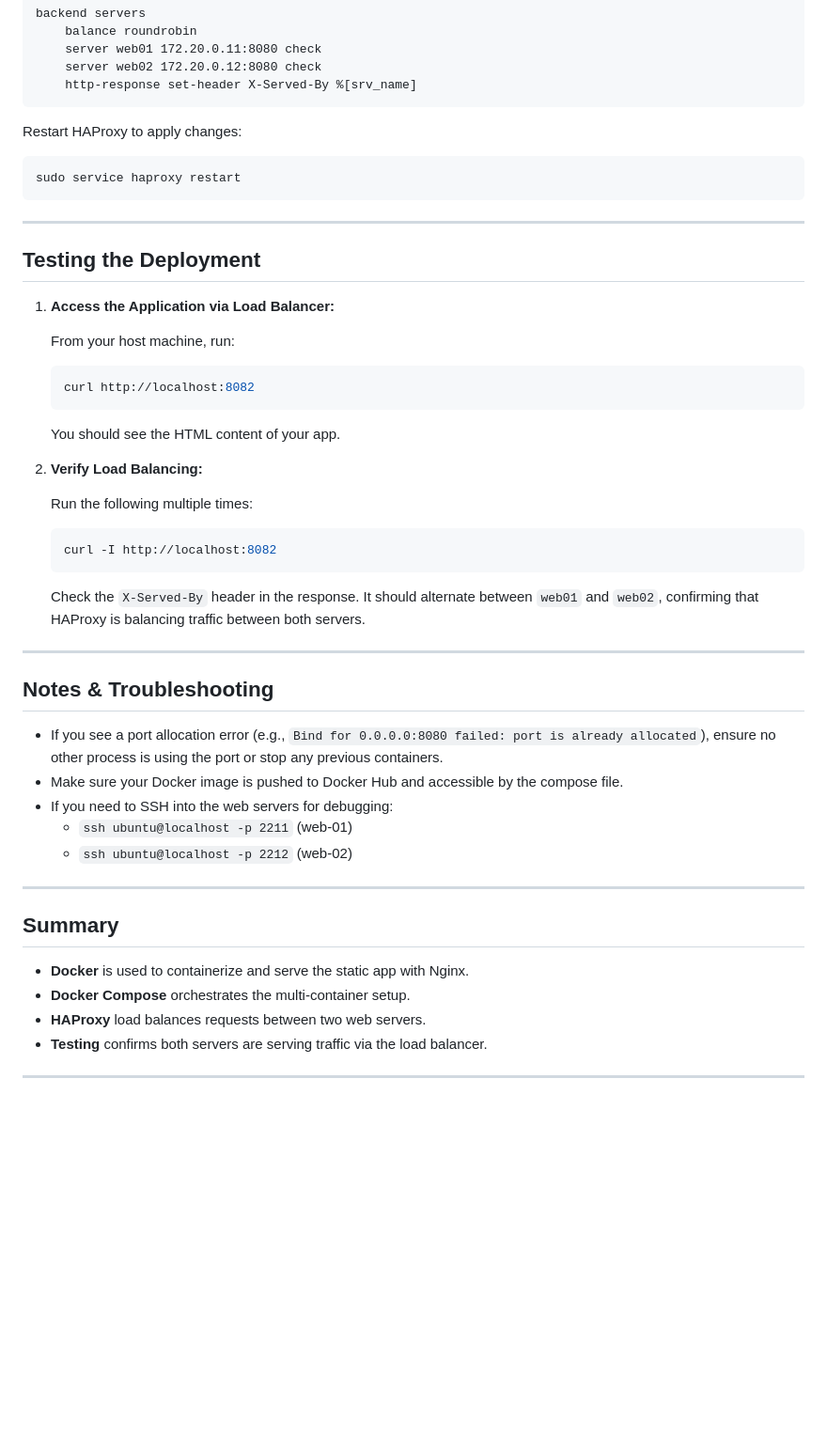
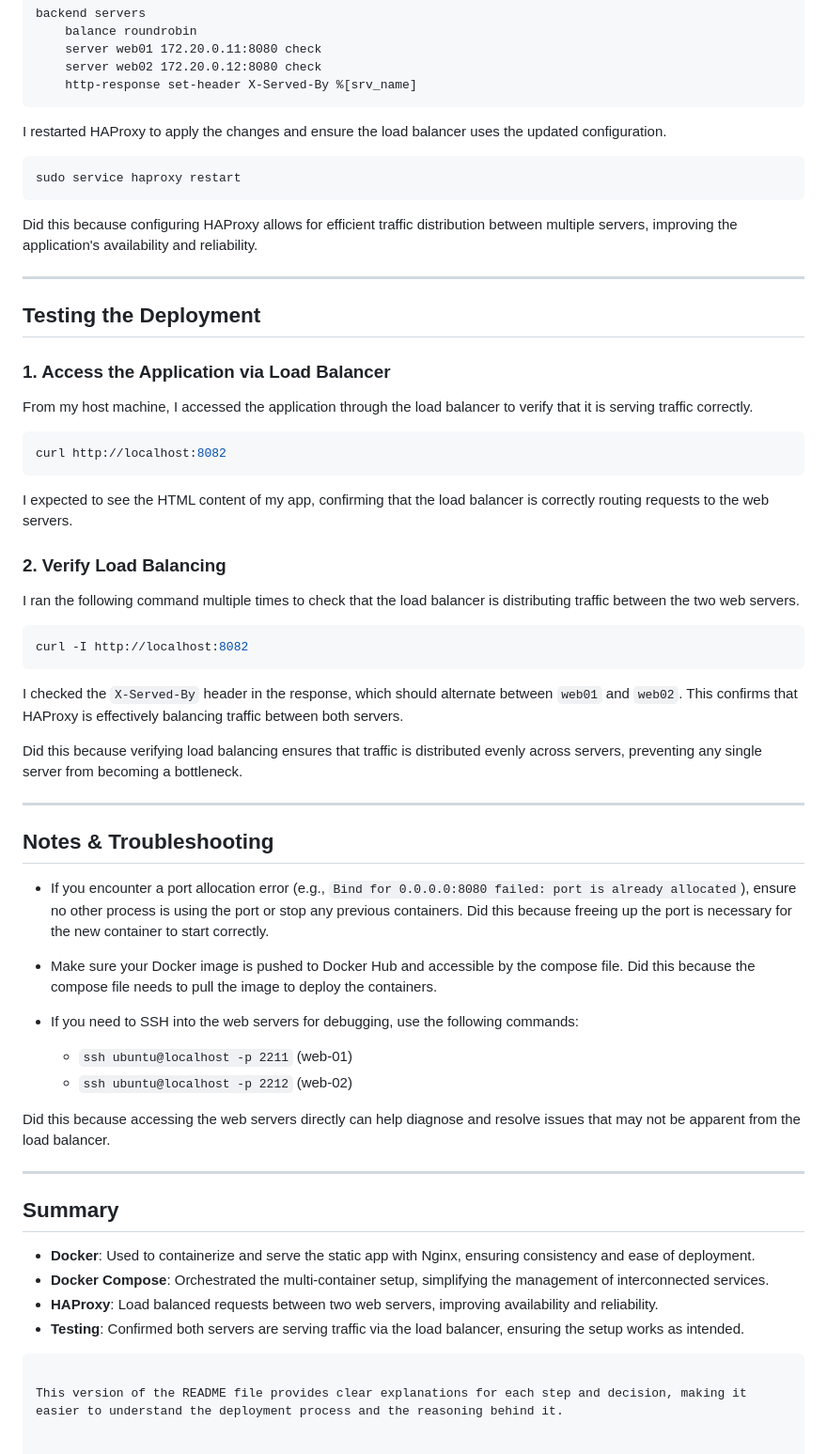
Before and after one commit to attorney755/Country_Information_App, a Markdown page: README.md, the part around one of its changes. Shown at 94% size. Rendered like a GitHub page; blank space fills up the shorter version.

````diff
--- a/README.md
+++ b/README.md
@@ -85,53 +88,60 @@ backend servers
     http-response set-header X-Served-By %[srv_name]
 ```
 
-Restart HAProxy to apply changes:
+I restarted HAProxy to apply the changes and ensure the load balancer uses the updated configuration.
 
 ```sh
 sudo service haproxy restart
 ```
 
+Did this because configuring HAProxy allows for efficient traffic distribution between multiple servers, improving the application's availability and reliability.
+
 ---
 
 ## Testing the Deployment
 
-1. **Access the Application via Load Balancer:**
+### 1. Access the Application via Load Balancer
+From my host machine, I accessed the application through the load balancer to verify that it is serving traffic correctly.
 
-   From your host machine, run:
+```sh
+curl http://localhost:8082
+```
 
-   ```sh
-   curl http://localhost:8082
-   ```
+I expected to see the HTML content of my app, confirming that the load balancer is correctly routing requests to the web servers.
 
-   You should see the HTML content of your app.
+### 2. Verify Load Balancing
+I ran the following command multiple times to check that the load balancer is distributing traffic between the two web servers.
 
-2. **Verify Load Balancing:**
+```sh
+curl -I http://localhost:8082
+```
 
-   Run the following multiple times:
+I checked the `X-Served-By` header in the response, which should alternate between `web01` and `web02`. This confirms that HAProxy is effectively balancing traffic between both servers.
 
-   ```sh
-   curl -I http://localhost:8082
-   ```
-
-   Check the `X-Served-By` header in the response. It should alternate between `web01` and `web02`, confirming that HAProxy is balancing traffic between both servers.
+Did this because verifying load balancing ensures that traffic is distributed evenly across servers, preventing any single server from becoming a bottleneck.
 
 ---
 
 ## Notes & Troubleshooting
 
-- If you see a port allocation error (e.g., `Bind for 0.0.0.0:8080 failed: port is already allocated`), ensure no other process is using the port or stop any previous containers.
-- Make sure your Docker image is pushed to Docker Hub and accessible by the compose file.
-- If you need to SSH into the web servers for debugging:
+- If you encounter a port allocation error (e.g., `Bind for 0.0.0.0:8080 failed: port is already allocated`), ensure no other process is using the port or stop any previous containers. Did this because freeing up the port is necessary for the new container to start correctly.
+
+- Make sure your Docker image is pushed to Docker Hub and accessible by the compose file. Did this because the compose file needs to pull the image to deploy the containers.
+
+- If you need to SSH into the web servers for debugging, use the following commands:
   - `ssh ubuntu@localhost -p 2211` (web-01)
   - `ssh ubuntu@localhost -p 2212` (web-02)
+
+Did this because accessing the web servers directly can help diagnose and resolve issues that may not be apparent from the load balancer.
 
 ---
 
 ## Summary
 
-- **Docker** is used to containerize and serve the static app with Nginx.
-- **Docker Compose** orchestrates the multi-container setup.
-- **HAProxy** load balances requests between two web servers.
-- **Testing** confirms both servers are serving traffic via the load balancer.
+- **Docker**: Used to containerize and serve the static app with Nginx, ensuring consistency and ease of deployment.
+- **Docker Compose**: Orchestrated the multi-container setup, simplifying the management of interconnected services.
+- **HAProxy**: Load balanced requests between two web servers, improving availability and reliability.
+- **Testing**: Confirmed both servers are serving traffic via the load balancer, ensuring the setup works as intended.
+```
 
----
+This version of the README file provides clear explanations for each step and decision, making it easier to understand the deployment process and the reasoning behind it.
````
Also changed, not shown: other parts of README.md (+19 -16 lines).
